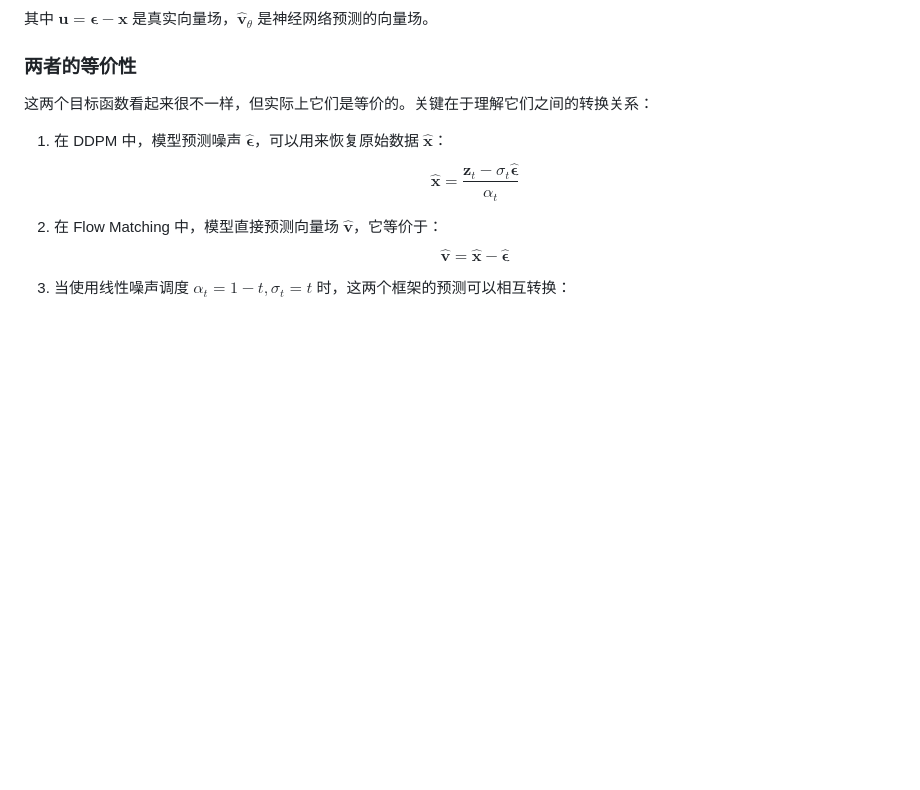
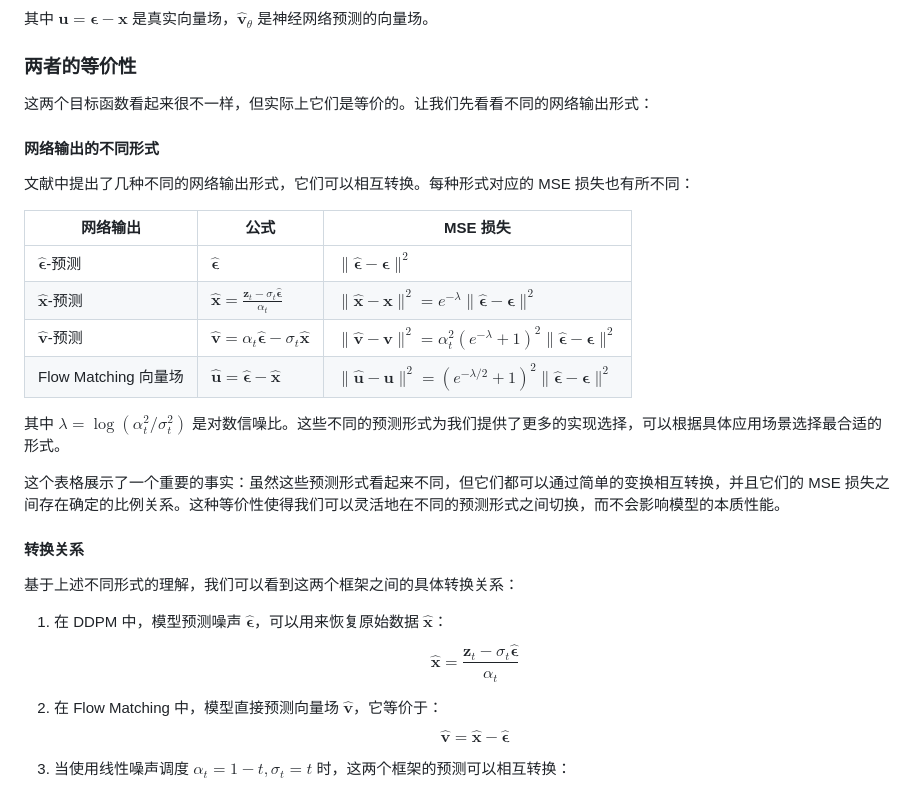
Before and after one commit to skylook/DDPM_vs_FlowMatching, a Markdown page: Diffusion-Meets-Flow-Matching.md, the part around the change. GitHub-like rendering; blank space fills up the shorter version.

Commit message:
Add more details

```diff
--- a/Diffusion-Meets-Flow-Matching.md
+++ b/Diffusion-Meets-Flow-Matching.md
@@ -91,7 +91,26 @@ $$\mathcal{L}_{\text{FM}} = \mathbb{E}_{t,\mathbf{x},\boldsymbol{\epsilon}}\left
 
 ### 两者的等价性
 
-这两个目标函数看起来很不一样，但实际上它们是等价的。关键在于理解它们之间的转换关系：
+这两个目标函数看起来很不一样，但实际上它们是等价的。让我们先看看不同的网络输出形式：
+
+#### 网络输出的不同形式
+
+文献中提出了几种不同的网络输出形式，它们可以相互转换。每种形式对应的 MSE 损失也有所不同：
+
+| 网络输出 | 公式 | MSE 损失 |
+|---------|------|----------|
+| $\hat{\boldsymbol{\epsilon}}$-预测 | $\hat{\boldsymbol{\epsilon}}$ | $\|\hat{\boldsymbol{\epsilon}} - \boldsymbol{\epsilon}\|^2$ |
+| $\hat{\mathbf{x}}$-预测 | $\hat{\mathbf{x}} = \frac{\mathbf{z}_t - \sigma_t\hat{\boldsymbol{\epsilon}}}{\alpha_t}$ | $\|\hat{\mathbf{x}} - \mathbf{x}\|^2 = e^{-\lambda}\|\hat{\boldsymbol{\epsilon}} - \boldsymbol{\epsilon}\|^2$ |
+| $\hat{\mathbf{v}}$-预测 | $\hat{\mathbf{v}} = \alpha_t\hat{\boldsymbol{\epsilon}} - \sigma_t\hat{\mathbf{x}}$ | $\|\hat{\mathbf{v}} - \mathbf{v}\|^2 = \alpha_t^2(e^{-\lambda} + 1)^2\|\hat{\boldsymbol{\epsilon}} - \boldsymbol{\epsilon}\|^2$ |
+| Flow Matching 向量场 | $\hat{\mathbf{u}} = \hat{\boldsymbol{\epsilon}} - \hat{\mathbf{x}}$ | $\|\hat{\mathbf{u}} - \mathbf{u}\|^2 = (e^{-\lambda/2} + 1)^2\|\hat{\boldsymbol{\epsilon}} - \boldsymbol{\epsilon}\|^2$ |
+
+其中 $\lambda = \log(\alpha_t^2/\sigma_t^2)$ 是对数信噪比。这些不同的预测形式为我们提供了更多的实现选择，可以根据具体应用场景选择最合适的形式。
+
+这个表格展示了一个重要的事实：虽然这些预测形式看起来不同，但它们都可以通过简单的变换相互转换，并且它们的 MSE 损失之间存在确定的比例关系。这种等价性使得我们可以灵活地在不同的预测形式之间切换，而不会影响模型的本质性能。
+
+#### 转换关系
+
+基于上述不同形式的理解，我们可以看到这两个框架之间的具体转换关系：
 
 1. 在 DDPM 中，模型预测噪声 $\hat{\boldsymbol{\epsilon}}$，可以用来恢复原始数据 $\hat{\mathbf{x}}$：
    $$\hat{\mathbf{x}} = \frac{\mathbf{z}_t - \sigma_t\hat{\boldsymbol{\epsilon}}}{\alpha_t} \tag{8}$$
```
